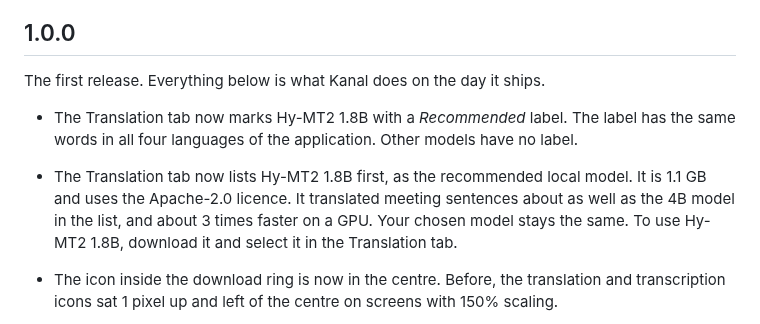
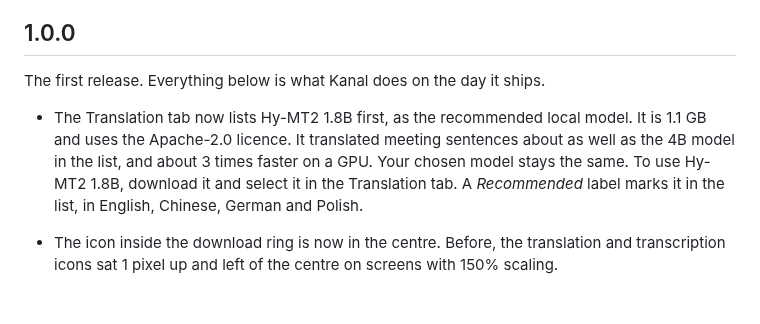
Before and after one commit to TONiiV/Kanal, a Markdown page: CHANGELOG.md, the part around the change. Drawn GitHub-style; blank space fills up the shorter version.

Commit message:
[ui] recommended-badge: move the Recommended label sentence into the Hy-MT2 changelog bullet
Co-Authored-By: Claude Opus 5.5 <noreply@anthropic.com>

```diff
--- a/CHANGELOG.md
+++ b/CHANGELOG.md
@@ -14,12 +14,11 @@ newest heading has to match the version the build reports, and a test holds the
 
 The first release. Everything below is what Kanal does on the day it ships.
 
-- The Translation tab now marks Hy-MT2 1.8B with a *Recommended* label. The label has the same words in
-  all four languages of the application. Other models have no label.
 - The Translation tab now lists Hy-MT2 1.8B first, as the recommended local model. It is 1.1 GB
   and uses the Apache-2.0 licence. It translated meeting sentences about as well as the 4B model in
   the list, and about 3 times faster on a GPU. Your chosen model stays the same. To use Hy-MT2 1.8B,
-  download it and select it in the Translation tab.
+  download it and select it in the Translation tab. A *Recommended* label marks it in the list,
+  in English, Chinese, German and Polish.
 - The icon inside the download ring is now in the centre. Before, the translation and transcription icons sat
   1 pixel up and left of the centre on screens with 150% scaling.
 - The mode *Local transcription · Cloud translation* now works. Add a cloud translation API key in
```
